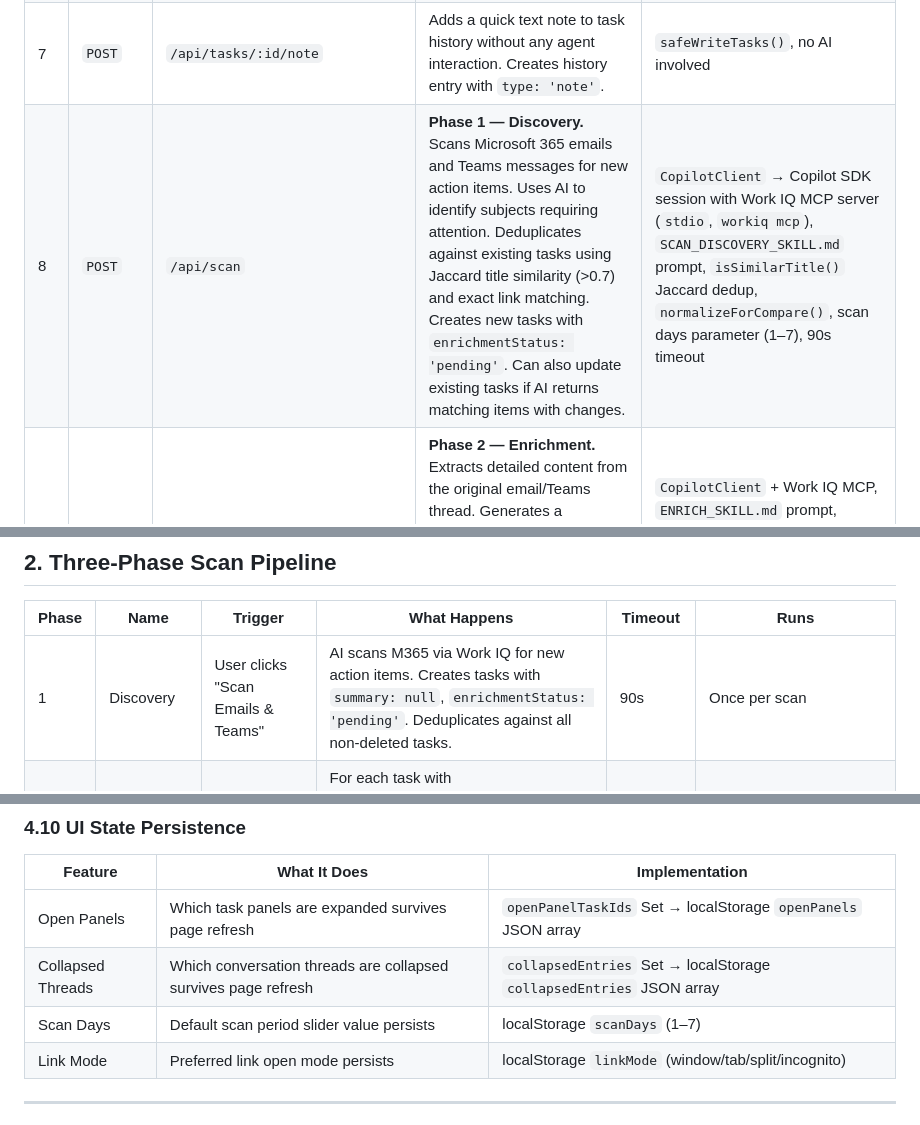
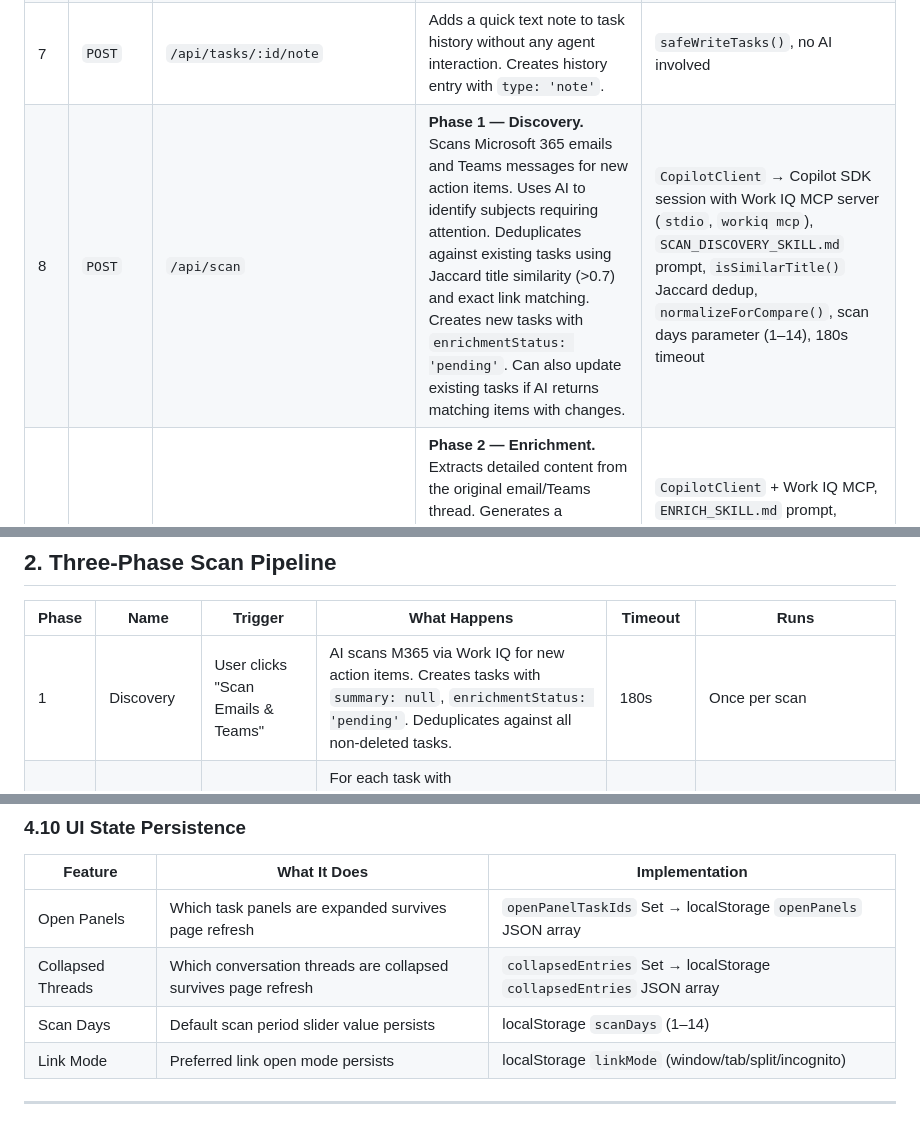
Before and after one commit to JohnMavic/Work_IQ, a Markdown page: Agent_Zero/Documents/FEATURE_INVENTORY.md, 3 parts joined by grey strips. Drawn GitHub-style.

```diff
--- a/Agent_Zero/Documents/FEATURE_INVENTORY.md
+++ b/Agent_Zero/Documents/FEATURE_INVENTORY.md
@@ -16,7 +16,7 @@
 | 5 | `DELETE` | `/api/tasks/:id` | Permanently removes a task by ID from storage. | `safeWriteTasks()` with `data.tasks.filter()` |
 | 6 | `DELETE` | `/api/tasks/:id/history/:index` | Deletes a single history entry by array index. Protects system entries — only allows deletion of `update`, `note`, and `review-response` types. | `safeWriteTasks()`, type whitelist check |
 | 7 | `POST` | `/api/tasks/:id/note` | Adds a quick text note to task history without any agent interaction. Creates history entry with `type: 'note'`. | `safeWriteTasks()`, no AI involved |
-| 8 | `POST` | `/api/scan` | **Phase 1 — Discovery.** Scans Microsoft 365 emails and Teams messages for new action items. Uses AI to identify subjects requiring attention. Deduplicates against existing tasks using Jaccard title similarity (>0.7) and exact link matching. Creates new tasks with `enrichmentStatus: 'pending'`. Can also update existing tasks if AI returns matching items with changes. | `CopilotClient` → Copilot SDK session with Work IQ MCP server (`stdio`, `workiq mcp`), `SCAN_DISCOVERY_SKILL.md` prompt, `isSimilarTitle()` Jaccard dedup, `normalizeForCompare()`, scan days parameter (1–7), 90s timeout |
+| 8 | `POST` | `/api/scan` | **Phase 1 — Discovery.** Scans Microsoft 365 emails and Teams messages for new action items. Uses AI to identify subjects requiring attention. Deduplicates against existing tasks using Jaccard title similarity (>0.7) and exact link matching. Creates new tasks with `enrichmentStatus: 'pending'`. Can also update existing tasks if AI returns matching items with changes. | `CopilotClient` → Copilot SDK session with Work IQ MCP server (`stdio`, `workiq mcp`), `SCAN_DISCOVERY_SKILL.md` prompt, `isSimilarTitle()` Jaccard dedup, `normalizeForCompare()`, scan days parameter (1–14), 180s timeout |
 | 9 | `POST` | `/api/tasks/:id/enrich` | **Phase 2 — Enrichment.** Extracts detailed content from the original email/Teams thread. Generates a structured summary with confidence level and language detection. Detects ambiguities where the agent is unsure. Skips tasks already enriched or in needs-review state. | `CopilotClient` + Work IQ MCP, `ENRICH_SKILL.md` prompt, `extractKeywords()` for search terms, `normalizeAmbiguities()`, 300s timeout, keyword-based search (not exact-subject) |
 | 10 | `POST` | `/api/tasks/:id/check-update` | **Phase 3 — Update Check.** Checks if new messages have appeared in the thread since the last check. Runs on EVERY scan (not just once like enrichment). Appends update summary to existing task summary. Resets `updateCheckStatus` per scan cycle. | `CopilotClient` + Work IQ MCP, `UPDATE_CHECK_SKILL.md` prompt, `extractKeywords()`, temporal anchor (`lastUpdateCheck` or `enrichedAt`), 300s timeout |
 | 11 | `POST` | `/api/tasks/:id/log/analyze` | **Log Work Phase 1 — Intent Analysis.** AI analyzes user's free-text message to determine intent: `summarize` (create/update summary), `search` (find communications), or `answer` (respond from context). For `summarize` intent: overwrites `task.summary` and logs change. For `search`: returns executable plan. No Work IQ needed — pure AI reasoning. | `CopilotClient` with empty session (no MCP), 30s timeout, `parseJsonFromResponse()`, intent-based routing, summary overwrite with `summary-update` history entry |
@@ -29,7 +29,7 @@
 
 | Phase | Name | Trigger | What Happens | Timeout | Runs |
 |-------|------|---------|--------------|---------|------|
-| 1 | Discovery | User clicks "Scan Emails & Teams" | AI scans M365 via Work IQ for new action items. Creates tasks with `summary: null`, `enrichmentStatus: 'pending'`. Deduplicates against all non-deleted tasks. | 90s | Once per scan |
+| 1 | Discovery | User clicks "Scan Emails & Teams" | AI scans M365 via Work IQ for new action items. Creates tasks with `summary: null`, `enrichmentStatus: 'pending'`. Deduplicates against all non-deleted tasks. | 180s | Once per scan |
 | 2 | Enrichment | Automatic after Phase 1 | For each task with `enrichmentStatus: 'pending'`: extracts thread content, generates summary, detects ambiguities. Sets status to `'enriched'` or `'needs-review'`. | 300s per task | Once per task (skips if already enriched) |
 | 3 | Update Check | Automatic after Phase 2 | For each task with `enrichmentStatus: 'enriched'` or `'needs-review'` (non-done): checks for new messages since last check. Appends updates to summary. | 300s per task | Every scan cycle (resets `updateCheckStatus` each time) |
 
@@ -153,7 +153,7 @@
 |---------|--------------|----------------|
 | Open Panels | Which task panels are expanded survives page refresh | `openPanelTaskIds` Set → localStorage `openPanels` JSON array |
 | Collapsed Threads | Which conversation threads are collapsed survives page refresh | `collapsedEntries` Set → localStorage `collapsedEntries` JSON array |
-| Scan Days | Default scan period slider value persists | localStorage `scanDays` (1–7) |
+| Scan Days | Default scan period slider value persists | localStorage `scanDays` (1–14) |
 | Link Mode | Preferred link open mode persists | localStorage `linkMode` (window/tab/split/incognito) |
 
 ---
```
Also changed, not shown: Agent_Zero/Documents/FEATURE_INVENTORY_Claude_Code_Codex_Analyse.md (+7 -7 lines).
